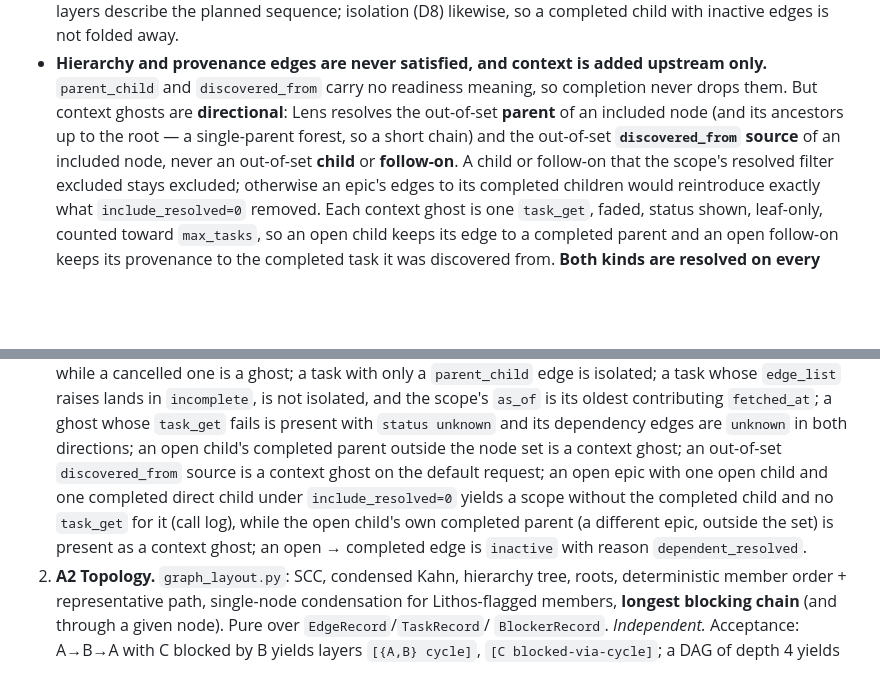
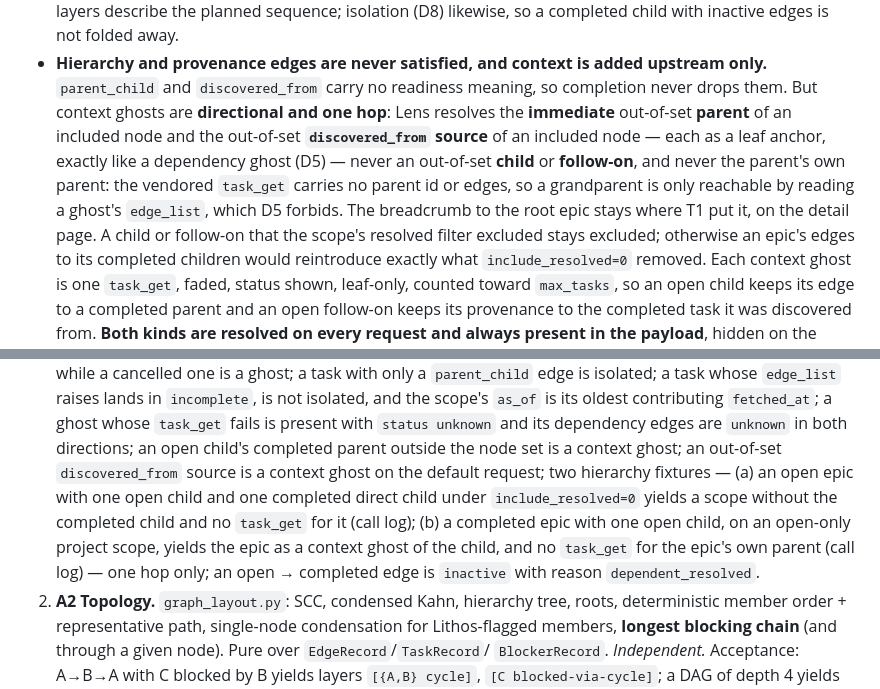
Before and after one commit to agent-lore/lithos-lens, a Markdown page: docs/prd/t2-task-relationship-graphs.md, 2 parts joined by grey strips. Rendered like a GitHub page; blank space fills up the shorter version.

Commit message:
docs(t2-prd): close review round 7 — immediate-parent context only, split the hierarchy fixture
"Parent and ancestors up to the root" was unimplementable under D5:
task_get returns no parent id or edges, so a grandparent needs a ghost's
edge_list, which leaf-only ghosts forbid. Context is now one hop: the
immediate out-of-set parent and the discovered_from source of an included
node, as leaf anchors; the root breadcrumb stays on the detail page (T1).
The A1 fixture that gave one child two parents is split into (a) open
epic + open child + completed child under include_resolved=0, and (b)
completed epic + open child on an open-only project scope, asserting no
task_get for the epic's own parent. REQUIREMENTS §5.7 matched.

Co-Authored-By: Claude Fable 5.1 <noreply@anthropic.com>
Claude-Session: https://claude.ai/code/session_01JA5FVJZi5fSw4pEg8APiLA

```diff
--- a/docs/prd/t2-task-relationship-graphs.md
+++ b/docs/prd/t2-task-relationship-graphs.md
@@ -389,11 +389,14 @@ No configurable hop count; the cost is the bounded cycle promise in D4.
 - **Hierarchy and provenance edges are never satisfied, and context is
   added upstream only.** `parent_child` and `discovered_from` carry no
   readiness meaning, so completion never drops them. But context ghosts
-  are **directional**: Lens resolves the out-of-set **parent** of an
-  included node (and its ancestors up to the root — a single-parent
-  forest, so a short chain) and the out-of-set **`discovered_from`
-  source** of an included node, never an out-of-set **child** or
-  **follow-on**. A child or follow-on that the scope's resolved filter
+  are **directional and one hop**: Lens resolves the **immediate**
+  out-of-set **parent** of an included node and the out-of-set
+  **`discovered_from` source** of an included node — each as a leaf
+  anchor, exactly like a dependency ghost (D5) — never an out-of-set
+  **child** or **follow-on**, and never the parent's own parent: the
+  vendored `task_get` carries no parent id or edges, so a grandparent is
+  only reachable by reading a ghost's `edge_list`, which D5 forbids. The
+  breadcrumb to the root epic stays where T1 put it, on the detail page. A child or follow-on that the scope's resolved filter
   excluded stays excluded; otherwise an epic's edges to its completed
   children would reintroduce exactly what `include_resolved=0` removed.
   Each context ghost is one `task_get`, faded, status shown, leaf-only,
@@ -708,12 +711,14 @@ generated drift).
    is present with `status unknown` and its dependency edges are
    `unknown` in both directions; an open child's completed parent outside
    the node set is a context ghost; an out-of-set `discovered_from` source
-   is a context ghost on the default request; an open epic with one open
-   child and one completed direct child under `include_resolved=0` yields
-   a scope without the completed child and no `task_get` for it (call
-   log), while the open child's own completed parent (a different epic,
-   outside the set) is present as a context ghost; an open → completed
-   edge is `inactive` with reason `dependent_resolved`.
+   is a context ghost on the default request; two hierarchy fixtures —
+   (a) an open epic with one open child and one completed direct child
+   under `include_resolved=0` yields a scope without the completed child
+   and no `task_get` for it (call log); (b) a completed epic with one open
+   child, on an open-only project scope, yields the epic as a context
+   ghost of the child, and no `task_get` for the epic's own parent (call
+   log) — one hop only; an open → completed edge is `inactive` with reason
+   `dependent_resolved`.
 2. **A2 Topology.** `graph_layout.py`: SCC, condensed Kahn, hierarchy tree,
    roots, deterministic member order + representative path, single-node
    condensation for Lithos-flagged members, **longest blocking chain** (and
```
Also changed, not shown: docs/REQUIREMENTS.md (+1 -1 lines).
